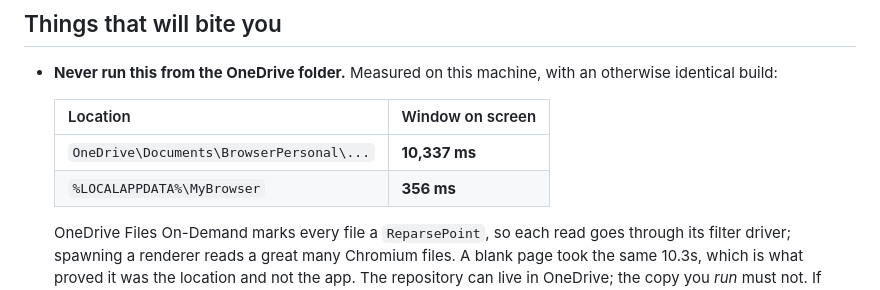
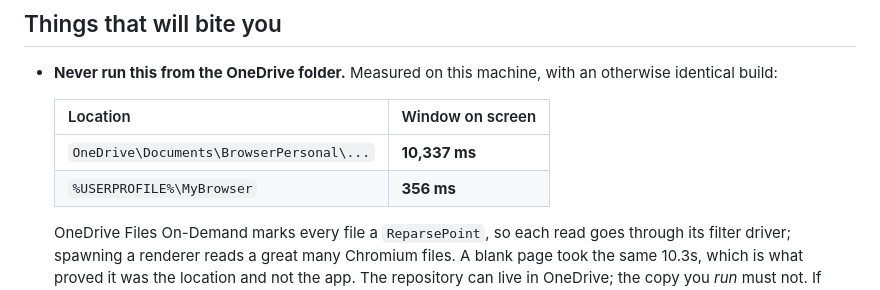
Before and after one commit to ChaosWolfLord/mybrowser, a Markdown page: CLAUDE.md, the part around the change. GitHub-like rendering.

```diff
--- a/CLAUDE.md
+++ b/CLAUDE.md
@@ -33,7 +33,7 @@ single Google sign-in covers all five sidebar apps plus regular tabs.
   | Location | Window on screen |
   |---|---|
   | `OneDrive\Documents\BrowserPersonal\...` | **10,337 ms** |
-  | `%LOCALAPPDATA%\MyBrowser` | **356 ms** |
+  | `%USERPROFILE%\MyBrowser` | **356 ms** |
 
   OneDrive Files On-Demand marks every file a `ReparsePoint`, so each read
   goes through its filter driver; spawning a renderer reads a great many
```
Also changed, not shown: README.md (+13 -6 lines).
